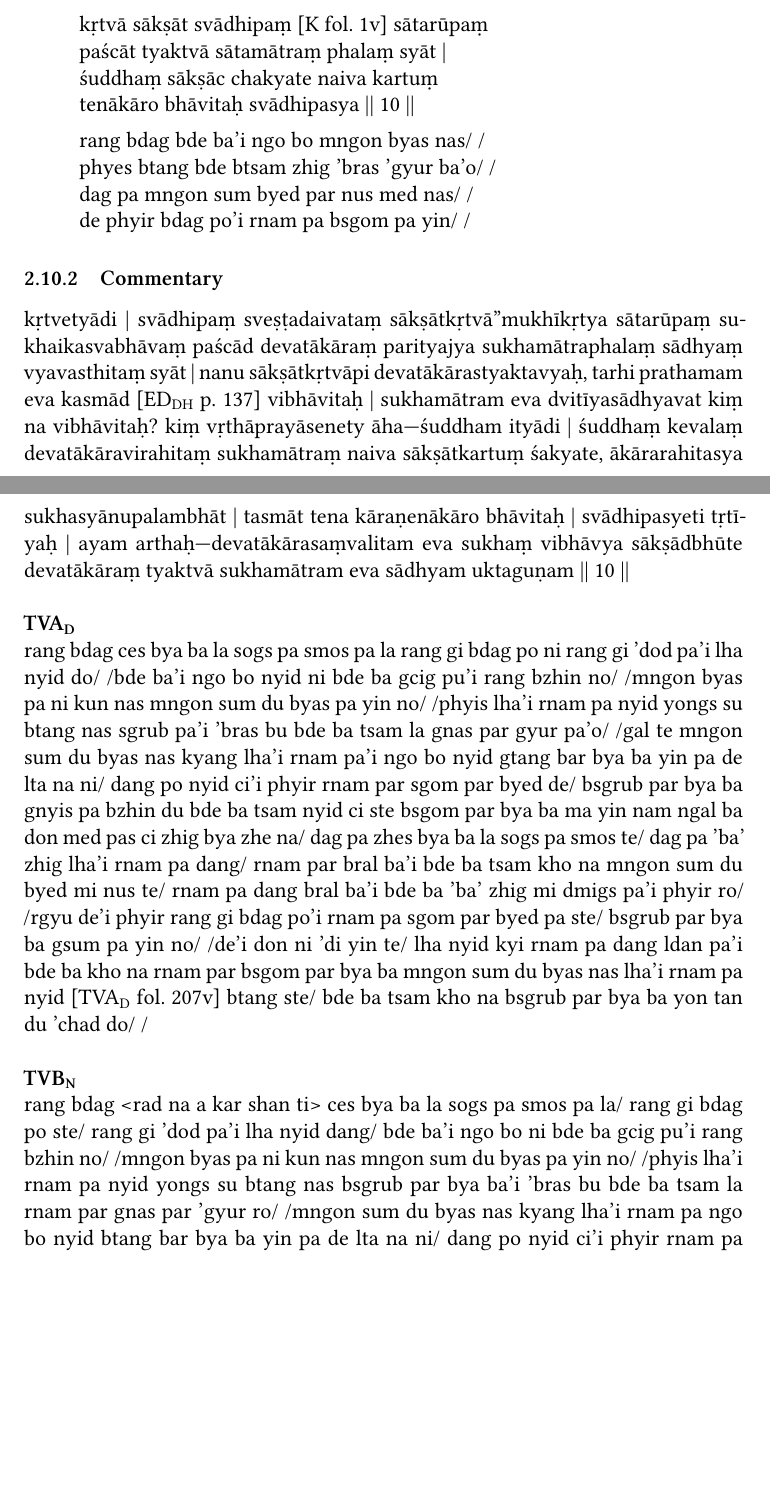
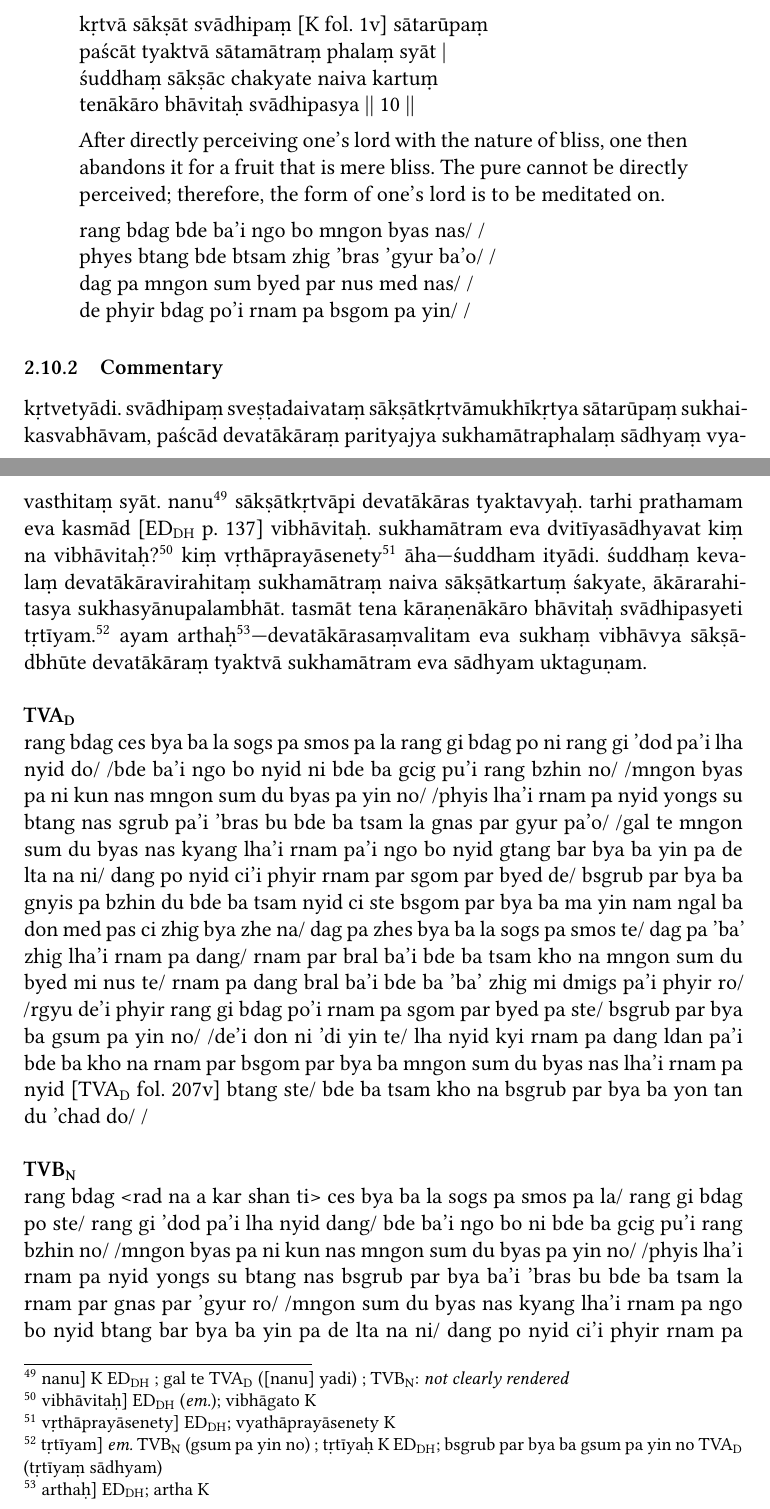
Before and after one commit to con-jo-ry/TaRaA, a LaTeX document (taraa.tex): two parts of pages 22 and 23 of 61, joined at a grey line, cut so that both start at the same text, the shorter picture padded with empty space. Compiled offline with XeLaTeX.

Commit message:
verse 10 collation of commentary and edits

```diff
--- a/taraa.tex
+++ b/taraa.tex
@@ -559,6 +559,14 @@ dang po nyid nas zhes bya ba la sogs pa la/ rang lha'i rnam pa'i khyad par te/ b
 	paścāt tyaktvā sātamātraṃ phalaṃ syāt |\\
 	śuddhaṃ sākṣāc chakyate naiva kartuṃ \\
 	tenākāro bhāvitaḥ svādhipasya || 10 ||
+	% Śālinī
+	% GGGGGLGGLGG
+	% GGGGGLGGLGG
+	% GGGGGLGGLGG
+	% GGGGGLGGLGL
+
+	After directly perceiving one's lord with the nature of bliss, one then abandons it for a fruit that is mere bliss.
+	The pure cannot be directly perceived; therefore, the form of one's lord is to be meditated on.
 
 	rang bdag bde ba'i ngo bo mngon byas nas/ /\\
 	phyes btang bde btsam zhig 'bras 'gyur ba'o/ /\\
@@ -567,13 +575,31 @@ dang po nyid nas zhes bya ba la sogs pa la/ rang lha'i rnam pa'i khyad par te/ b
 \end{quote}
 
 \subsubsection{Commentary}
-kṛtvetyādi | svādhipaṃ sveṣṭadaivataṃ sākṣātkṛtvā''mukhīkṛtya sātarūpaṃ sukhaikasvabhāvaṃ paścād devatākāraṃ parityajya sukhamātraphalaṃ sādhyaṃ vyavasthitaṃ syāt | nanu sākṣātkṛtvāpi devatākārastyaktavyaḥ, tarhi prathamam eva kasmād [\EDD\ p.\ 137] vibhāvitaḥ | sukhamātram eva dvitīyasādhyavat kiṃ na vibhāvitaḥ? kiṃ vṛthāprayāsenety āha\emdash śuddham ityādi | śuddhaṃ kevalaṃ devatākāravirahitaṃ sukhamātraṃ naiva sākṣātkartuṃ śakyate, ākārarahitasya sukhasyānupalambhāt | tasmāt tena kāraṇenākāro bhāvitaḥ | svādhipasyeti tṛtīyaḥ | ayam arthaḥ\emdash devatākārasaṃvalitam eva sukhaṃ vibhāvya sākṣādbhūte devatākāraṃ tyaktvā sukhamātram eva sādhyam uktaguṇam || 10 ||\\
+kṛtvetyādi.
+svādhipaṃ sveṣṭadaivataṃ sākṣātkṛtvāmukhīkṛtya sātarūpaṃ sukhaikasvabhāvam, paścād devatākāraṃ parityajya sukhamātraphalaṃ sādhyaṃ vyavasthitaṃ syāt.
+nanu\footnoteB{
+	nanu] \MS\ \EDD\ ; gal te \TVA\ ([nanu] yadi) ; \TVB : \emph{not clearly rendered}
+} sākṣātkṛtvāpi devatākāras tyaktavyaḥ.
+tarhi prathamam eva kasmād [\EDD\ p.\ 137] vibhāvitaḥ.
+sukhamātram eva dvitīyasādhyavat kiṃ na vibhāvitaḥ?\footnoteB{
+	vibhāvitaḥ] \EDD\ (\emd); vibhāgato \MS
+}
+kiṃ vṛthāprayāsenety\footnoteB{
+	vṛthāprayāsenety] \EDD ; vyathāprayāsenety \MS
+} āha\emdash śuddham ityādi.
+śuddhaṃ kevalaṃ devatākāravirahitaṃ sukhamātraṃ naiva sākṣātkartuṃ śakyate, ākārarahitasya sukhasyānupalambhāt.
+tasmāt tena kāraṇenākāro bhāvitaḥ svādhipasyeti tṛtīyam.\footnoteB{
+	tṛtīyam] \emd\ \TVB\ (gsum pa yin no) ; tṛtīyaḥ \MS\ \EDD ; bsgrub par bya ba gsum pa yin no \TVA\ (tṛtīyaṃ sādhyam)
+}
+ayam arthaḥ\footnoteB{
+	arthaḥ] \EDD ; artha \MS
+}\emdash devatākārasaṃvalitam eva sukhaṃ vibhāvya sākṣādbhūte devatākāraṃ tyaktvā sukhamātram eva sādhyam uktaguṇam.\\
 
 \textbf{\TVA}\\
 rang bdag ces bya ba la sogs pa smos pa la rang gi bdag po ni rang gi 'dod pa'i lha nyid do/ /bde ba'i ngo bo nyid ni bde ba gcig pu'i rang bzhin no/ /mngon byas pa ni kun nas mngon sum du byas pa yin no/ /phyis lha'i rnam pa nyid yongs su btang nas sgrub pa'i 'bras bu bde ba tsam la gnas par gyur pa'o/ /gal te mngon sum du byas nas kyang lha'i rnam pa'i ngo bo nyid gtang bar bya ba yin pa de lta na ni/ dang po nyid ci'i phyir rnam par sgom par byed de/ bsgrub par bya ba gnyis pa bzhin du bde ba tsam nyid ci ste bsgom par bya ba ma yin nam ngal ba don med pas ci zhig bya zhe na/ dag pa zhes bya ba la sogs pa smos te/ dag pa 'ba' zhig lha'i rnam pa dang/ rnam par bral ba'i bde ba tsam kho na mngon sum du byed mi nus te/ rnam pa dang bral ba'i bde ba 'ba' zhig mi dmigs pa'i phyir ro/ /rgyu de'i phyir rang gi bdag po'i rnam pa sgom par byed pa ste/ bsgrub par bya ba gsum pa yin no/ /de'i don ni 'di yin te/ lha nyid kyi rnam pa dang ldan pa'i bde ba kho na rnam par bsgom par bya ba mngon sum du byas nas lha'i rnam pa nyid [\TVA\ fol.\ 207v] btang ste/ bde ba tsam kho na bsgrub par bya ba yon tan du 'chad do/ /\\
 
 \textbf{\TVB}\\
-rang bdag <rad na a kar shan ti> ces bya ba la sogs pa smos pa la/ rang gi bdag po ste/ rang gi 'dod pa'i lha nyid dang/ bde ba'i ngo bo ni bde ba gcig pu'i rang bzhin no/ /mngon byas pa ni kun nas mngon sum du byas pa yin no/ /phyis lha'i rnam pa nyid yongs su btang nas bsgrub par bya ba'i 'bras bu bde ba tsam la rnam par gnas par 'gyur ro/ /mngon sum du byas nas kyang lha'i rnam pa ngo bo nyid btang bar bya ba yin pa de lta na ni/ dang po nyid ci'i phyir rnam pa bsgom par byed de/ bsgrub par bya ba gnyis pa bzhin du bde ba tsam nyid ci ste bsgom par mi byed ma yin nam/ ngal ba don med pas ci zhig bya zhe na/ dag pa zhes bya ba la sogs pa smos te/ dag pa <bde ba> 'ba' shig lha'i rnam pa dang rnam par bra'i ba'i bde ba tsam kho nas mngon sum du byed mi nus te/ rnam pa dang bral ba'i bde ba mi dmigs <bde ba'i ngo bo> pa'i phyir ro/ /rgyu de'i phyir rang gi bdag po rnam par bsgom par byed pa zhes bya ba gsum pa yin no/ /don ni 'di yin te/ lha nyid kyi rnam par dang ldan pa'i bde ba kho na rnam par bsgom par bya ba mngon sum du byas nas lha'i rnam pa nyid btang ste/ bde ba <kha> tsam kho na sbgrub par bya ba [\TVB\ 75v] yon tan can du 'chad do/
+rang bdag <rad na a kar shan ti> ces bya ba la sogs pa smos pa la/ rang gi bdag po ste/ rang gi 'dod pa'i lha nyid dang/ bde ba'i ngo bo ni bde ba gcig pu'i rang bzhin no/ /mngon byas pa ni kun nas mngon sum du byas pa yin no/ /phyis lha'i rnam pa nyid yongs su btang nas bsgrub par bya ba'i 'bras bu bde ba tsam la rnam par gnas par 'gyur ro/ /mngon sum du byas nas kyang lha'i rnam pa ngo bo nyid btang bar bya ba yin pa de lta na ni/ dang po nyid ci'i phyir rnam pa bsgom par byed de/ bsgrub par bya ba gnyis pa bzhin du bde ba tsam nyid ci ste bsgom par mi byed ma yin nam/ ngal ba don med pas ci zhig bya zhe na/ dag pa zhes bya ba la sogs pa smos te/ dag pa <bde ba> 'ba' shig lha'i rnam pa dang rnam par bra'i ba'i bde ba tsam kho nas mngon sum du byed mi nus te/ rnam pa dang bral ba'i bde ba mi dmigs <bde ba'i ngo bo> pa'i phyir ro/ /rgyu de'i phyir rang gi bdag po rnam par bsgom par byed pa zhes bya ba gsum pa yin no/ /don ni 'di yin te/ lha nyid kyi rnam par dang ldan pa'i bde ba kho na rnam par bsgom par bya ba mngon sum du byas nas lha'i rnam pa nyid btang ste/ bde ba <kha> tsam kho na sbgrub par bya ba [\TVB\ fol.\ 75v] yon tan can du 'chad do/
 
 \subsection{Verse 11}
 \subsubsection{Root Text}
```
Also changed, not shown: taraa.pdf, 1 other file.
